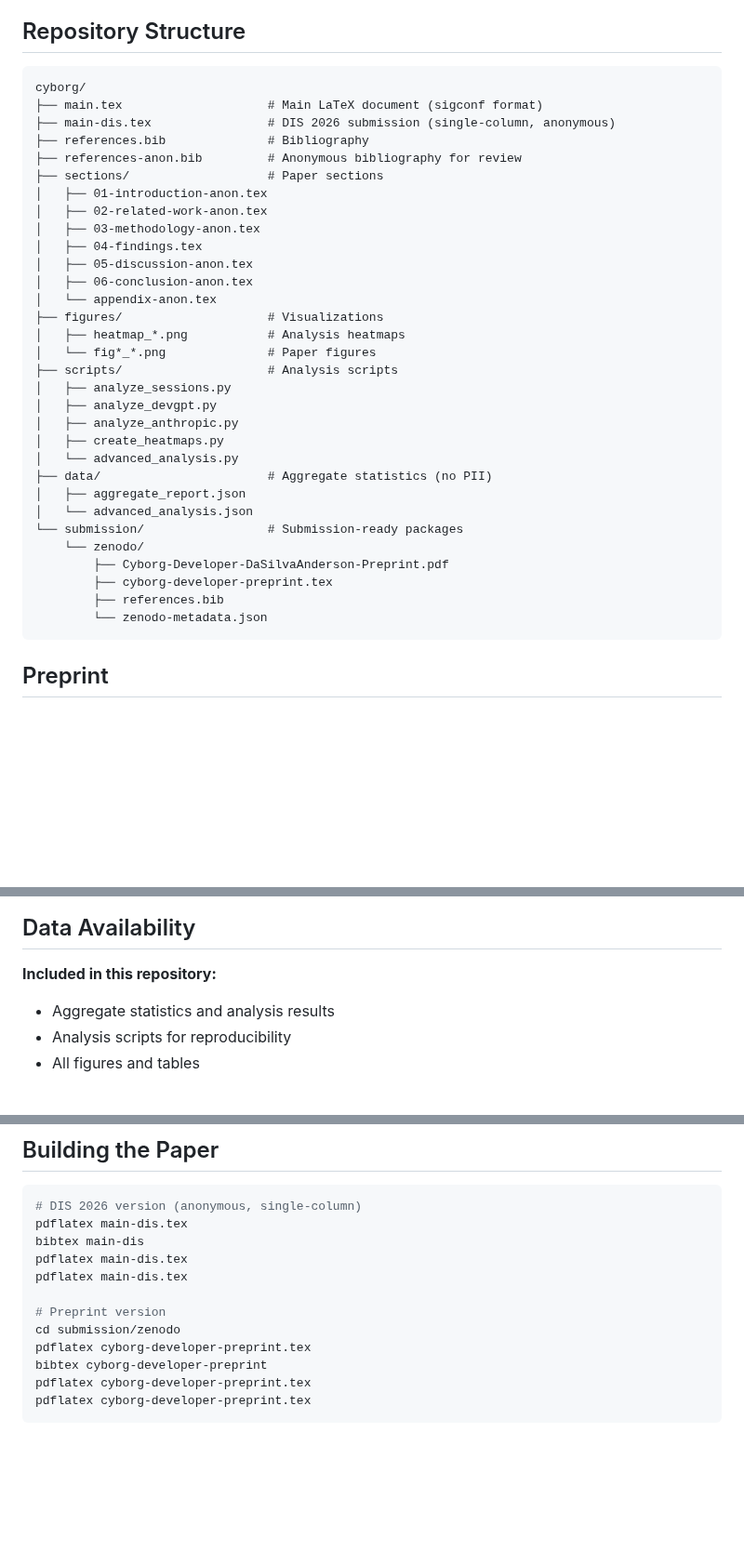
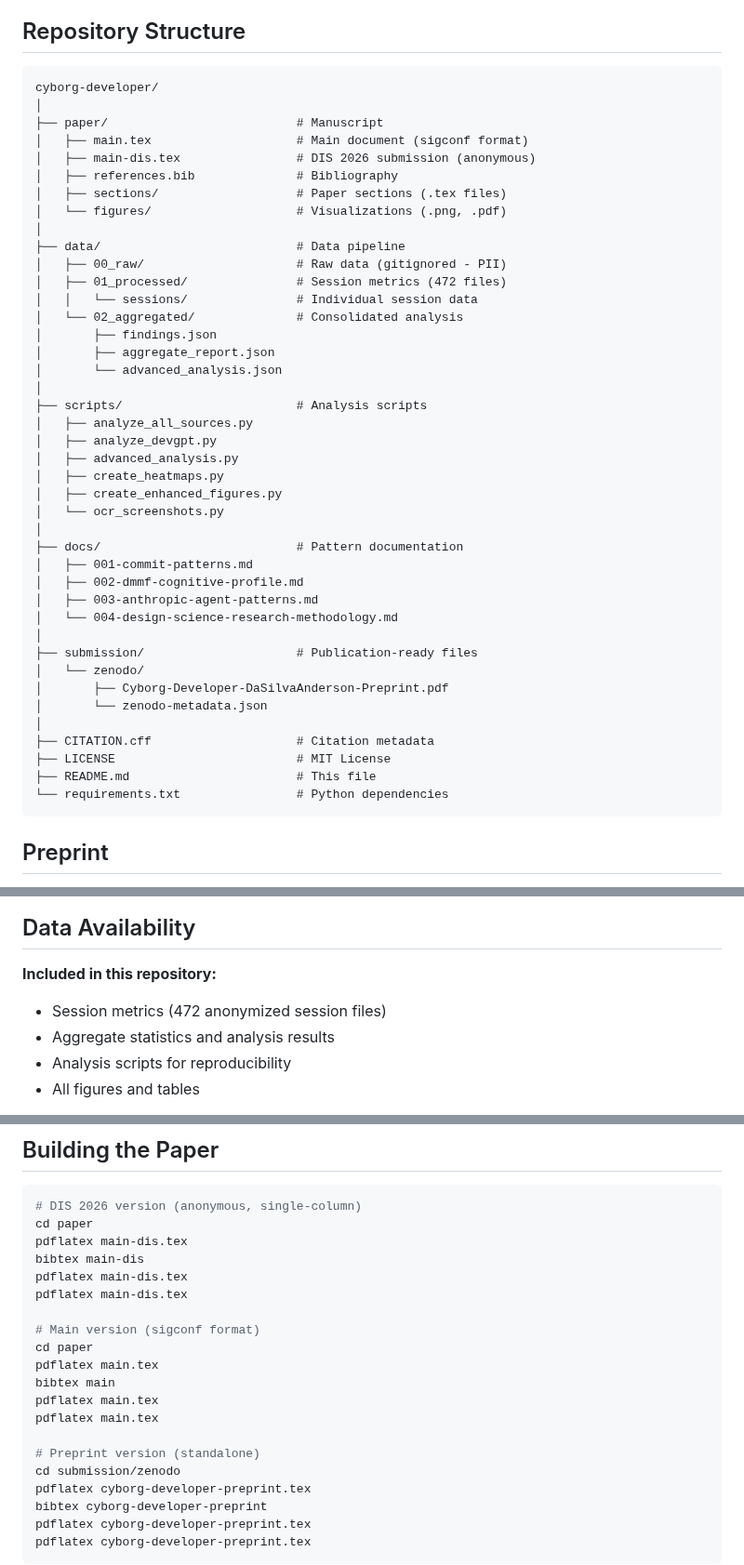
Before and after one commit to anderson-ufrj/cyborg, a Markdown page: README.md, 3 parts joined by grey strips. Shown at 93% size. Rendered like a GitHub page; blank space fills up the shorter version.

Commit message:
docs: update README to reflect new repository structure
- Update directory tree to match reorganized structure
- Add data pipeline documentation (00_raw, 01_processed, 02_aggregated)
- Update build instructions to use paper/ directory
- Document all scripts and pattern files

````diff
--- a/README.md
+++ b/README.md
@@ -20,37 +20,47 @@ We introduce **Cyborg Cognition**—the emergent cognitive system formed when de
 ## Repository Structure
 
 ```
-cyborg/
-├── main.tex                    # Main LaTeX document (sigconf format)
-├── main-dis.tex                # DIS 2026 submission (single-column, anonymous)
-├── references.bib              # Bibliography
-├── references-anon.bib         # Anonymous bibliography for review
-├── sections/                   # Paper sections
-│   ├── 01-introduction-anon.tex
-│   ├── 02-related-work-anon.tex
-│   ├── 03-methodology-anon.tex
-│   ├── 04-findings.tex
-│   ├── 05-discussion-anon.tex
-│   ├── 06-conclusion-anon.tex
-│   └── appendix-anon.tex
-├── figures/                    # Visualizations
-│   ├── heatmap_*.png           # Analysis heatmaps
-│   └── fig*_*.png              # Paper figures
-├── scripts/                    # Analysis scripts
-│   ├── analyze_sessions.py
+cyborg-developer/
+│
+├── paper/                          # Manuscript
+│   ├── main.tex                    # Main document (sigconf format)
+│   ├── main-dis.tex                # DIS 2026 submission (anonymous)
+│   ├── references.bib              # Bibliography
+│   ├── sections/                   # Paper sections (.tex files)
+│   └── figures/                    # Visualizations (.png, .pdf)
+│
+├── data/                           # Data pipeline
+│   ├── 00_raw/                     # Raw data (gitignored - PII)
+│   ├── 01_processed/               # Session metrics (472 files)
+│   │   └── sessions/               # Individual session data
+│   └── 02_aggregated/              # Consolidated analysis
+│       ├── findings.json
+│       ├── aggregate_report.json
+│       └── advanced_analysis.json
+│
+├── scripts/                        # Analysis scripts
+│   ├── analyze_all_sources.py
 │   ├── analyze_devgpt.py
-│   ├── analyze_anthropic.py
+│   ├── advanced_analysis.py
 │   ├── create_heatmaps.py
-│   └── advanced_analysis.py
-├── data/                       # Aggregate statistics (no PII)
-│   ├── aggregate_report.json
-│   └── advanced_analysis.json
-└── submission/                 # Submission-ready packages
-    └── zenodo/
-        ├── Cyborg-Developer-DaSilvaAnderson-Preprint.pdf
-        ├── cyborg-developer-preprint.tex
-        ├── references.bib
-        └── zenodo-metadata.json
+│   ├── create_enhanced_figures.py
+│   └── ocr_screenshots.py
+│
+├── docs/                           # Pattern documentation
+│   ├── 001-commit-patterns.md
+│   ├── 002-dmmf-cognitive-profile.md
+│   ├── 003-anthropic-agent-patterns.md
+│   └── 004-design-science-research-methodology.md
+│
+├── submission/                     # Publication-ready files
+│   └── zenodo/
+│       ├── Cyborg-Developer-DaSilvaAnderson-Preprint.pdf
+│       └── zenodo-metadata.json
+│
+├── CITATION.cff                    # Citation metadata
+├── LICENSE                         # MIT License
+├── README.md                       # This file
+└── requirements.txt                # Python dependencies
 ```
 
 ## Preprint
@@ -66,6 +76,7 @@ See: [Da Silva (2025). From Commits to Cognition. Zenodo. doi:10.5281/zenodo.180
 ## Data Availability
 
 **Included in this repository:**
+- Session metrics (472 anonymized session files)
 - Aggregate statistics and analysis results
 - Analysis scripts for reproducibility
 - All figures and tables
@@ -82,12 +93,20 @@ See: [Da Silva (2025). From Commits to Cognition. Zenodo. doi:10.5281/zenodo.180
 
 ```bash
 # DIS 2026 version (anonymous, single-column)
+cd paper
 pdflatex main-dis.tex
 bibtex main-dis
 pdflatex main-dis.tex
 pdflatex main-dis.tex
 
-# Preprint version
+# Main version (sigconf format)
+cd paper
+pdflatex main.tex
+bibtex main
+pdflatex main.tex
+pdflatex main.tex
+
+# Preprint version (standalone)
 cd submission/zenodo
 pdflatex cyborg-developer-preprint.tex
 bibtex cyborg-developer-preprint
````
